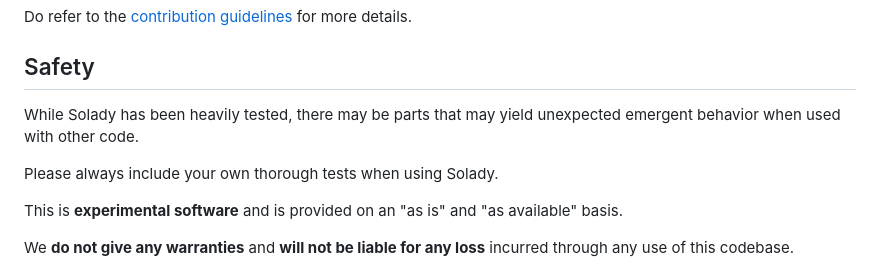
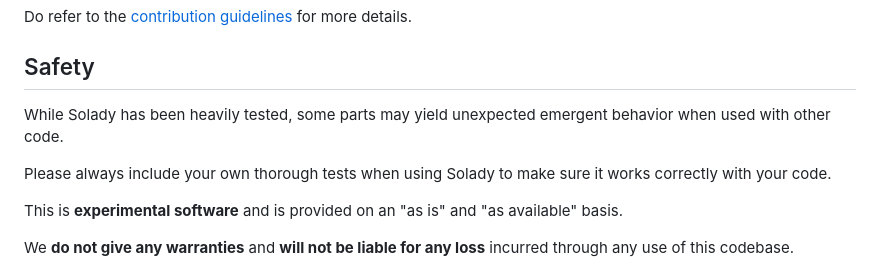
Before and after one commit to Vectorized/solady, a Markdown page: README.md, the part around the change. Drawn GitHub-style.

```diff
--- a/README.md
+++ b/README.md
@@ -50,9 +50,9 @@ Do refer to the [contribution guidelines](https://github.com/Vectorized/solady/i
 
 ## Safety
 
-While Solady has been heavily tested, there may be parts that may yield unexpected emergent behavior when used with other code.
+While Solady has been heavily tested, some parts may yield unexpected emergent behavior when used with other code.
 
-Please always include your own thorough tests when using Solady.
+Please always include your own thorough tests when using Solady to make sure it works correctly with your code.
 
 This is **experimental software** and is provided on an "as is" and "as available" basis.
 
```
